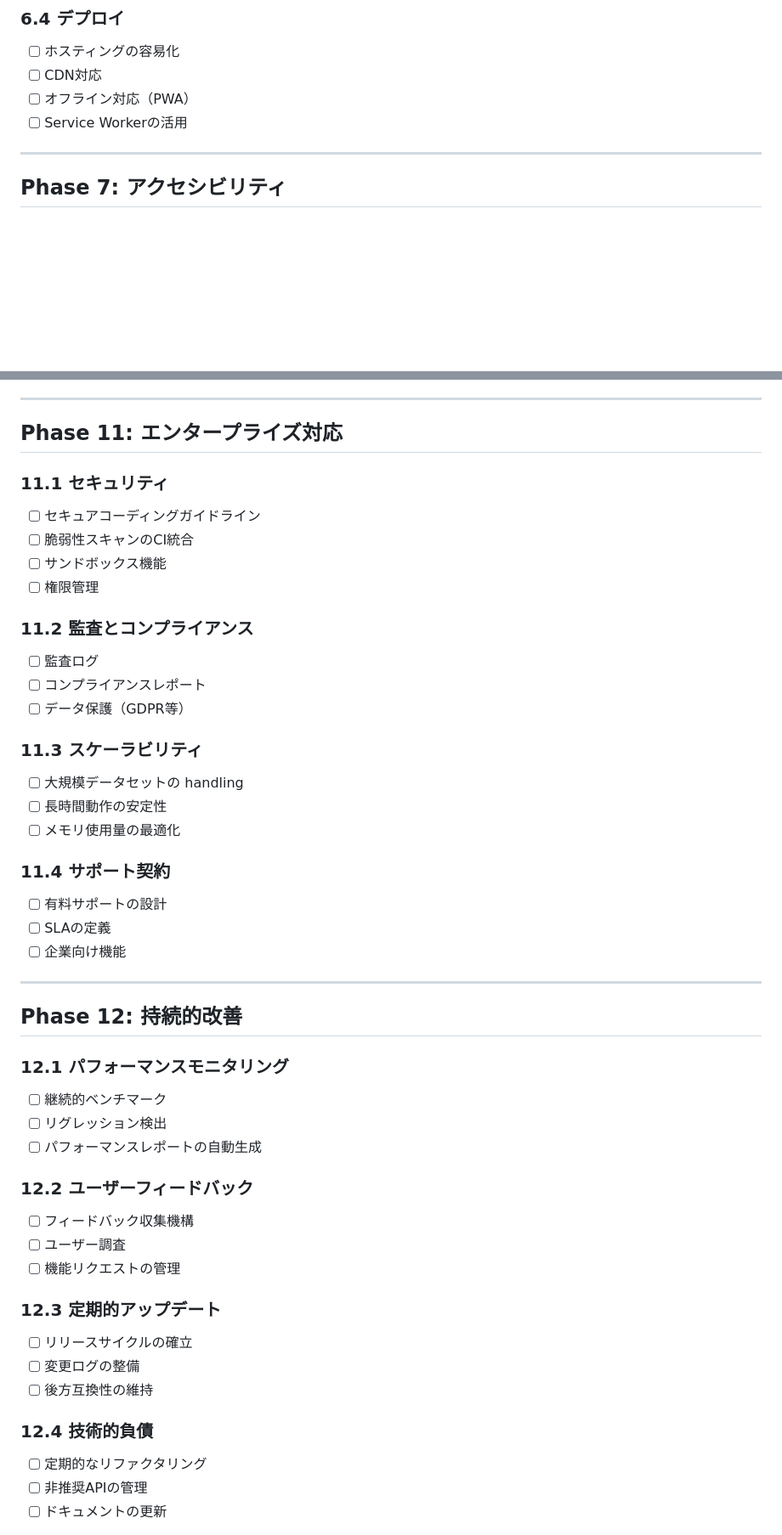
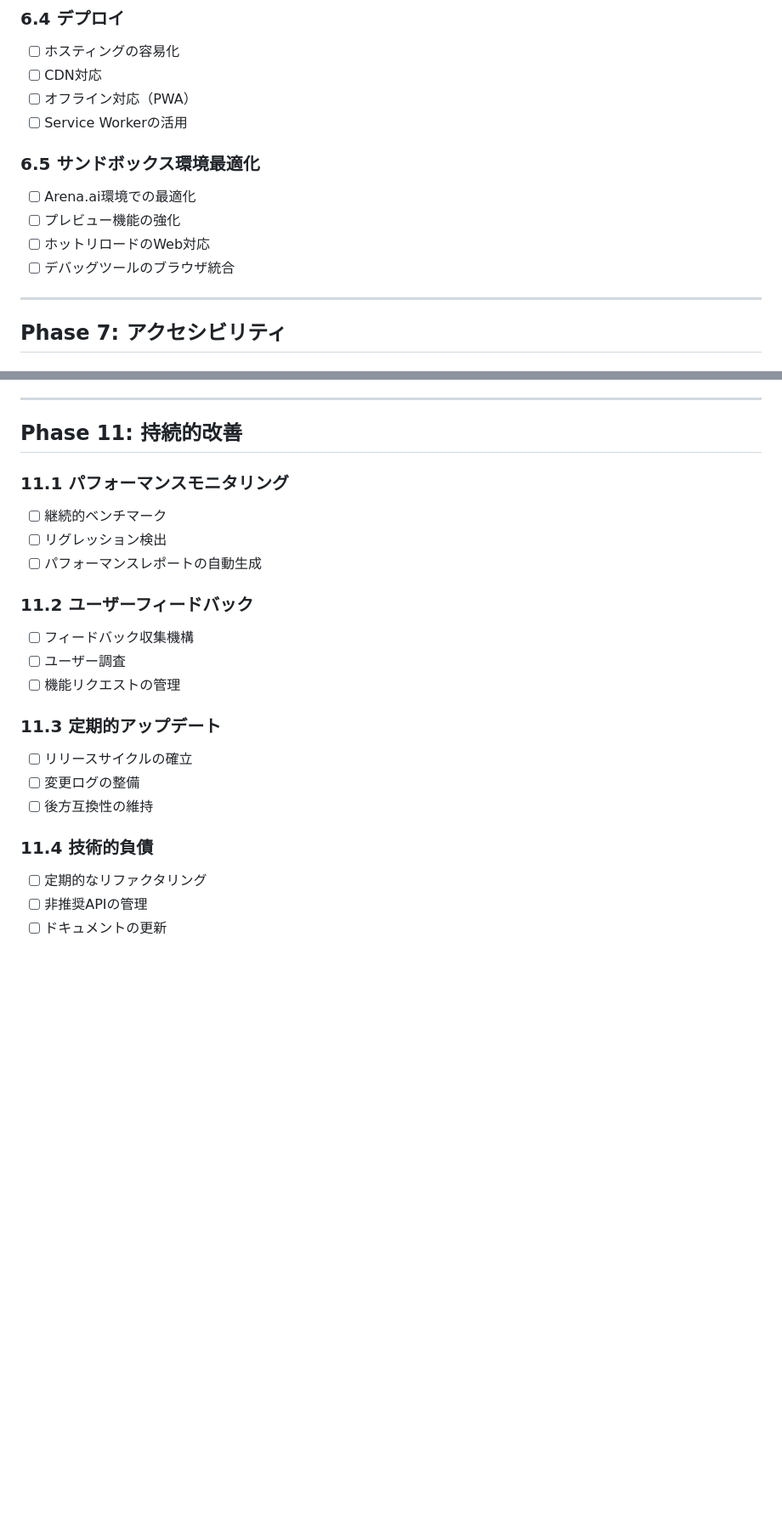
Before and after one commit to umiturtle/ZPU, a Markdown page: docs/zapp/ROADMAP_DETAILED.md, 2 parts joined by grey strips. Shown at 85% size. GitHub-like rendering; blank space fills up the shorter version.

```diff
--- a/docs/zapp/ROADMAP_DETAILED.md
+++ b/docs/zapp/ROADMAP_DETAILED.md
@@ -328,6 +358,12 @@ Zigのエコシステムに**現代的で高速なUIフレームワーク**を
 - [ ] CDN対応
 - [ ] オフライン対応（PWA）
 - [ ] Service Workerの活用
+
+### 6.5 サンドボックス環境最適化
+- [ ] Arena.ai環境での最適化
+- [ ] プレビュー機能の強化
+- [ ] ホットリロードのWeb対応
+- [ ] デバッグツールのブラウザ統合
 
 ---
 
@@ -457,49 +493,24 @@ Zigのエコシステムに**現代的で高速なUIフレームワーク**を
 
 ---
 
-## Phase 11: エンタープライズ対応
+## Phase 11: 持続的改善
 
-### 11.1 セキュリティ
-- [ ] セキュアコーディングガイドライン
-- [ ] 脆弱性スキャンのCI統合
-- [ ] サンドボックス機能
-- [ ] 権限管理
-
-### 11.2 監査とコンプライアンス
-- [ ] 監査ログ
-- [ ] コンプライアンスレポート
-- [ ] データ保護（GDPR等）
-
-### 11.3 スケーラビリティ
-- [ ] 大規模データセットの handling
-- [ ] 長時間動作の安定性
-- [ ] メモリ使用量の最適化
-
-### 11.4 サポート契約
-- [ ] 有料サポートの設計
-- [ ] SLAの定義
-- [ ] 企業向け機能
-
----
-
-## Phase 12: 持続的改善
-
-### 12.1 パフォーマンスモニタリング
+### 11.1 パフォーマンスモニタリング
 - [ ] 継続的ベンチマーク
 - [ ] リグレッション検出
 - [ ] パフォーマンスレポートの自動生成
 
-### 12.2 ユーザーフィードバック
+### 11.2 ユーザーフィードバック
 - [ ] フィードバック収集機構
 - [ ] ユーザー調査
 - [ ] 機能リクエストの管理
 
-### 12.3 定期的アップデート
+### 11.3 定期的アップデート
 - [ ] リリースサイクルの確立
 - [ ] 変更ログの整備
 - [ ] 後方互換性の維持
 
-### 12.4 技術的負債
+### 11.4 技術的負債
 - [ ] 定期的なリファクタリング
 - [ ] 非推奨APIの管理
 - [ ] ドキュメントの更新
```
Also changed, not shown: other parts of docs/zapp/ROADMAP_DETAILED.md (+36 -1 lines), docs/zapp/ROADMAP_OVERVIEW.md (+11 -16 lines).
